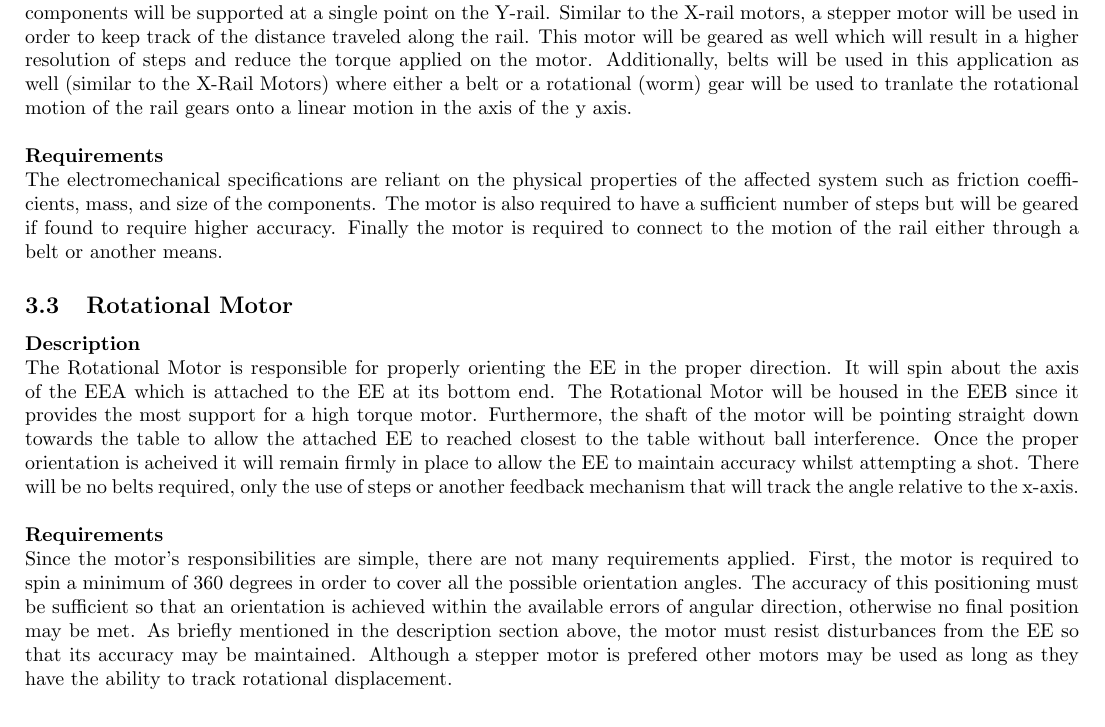
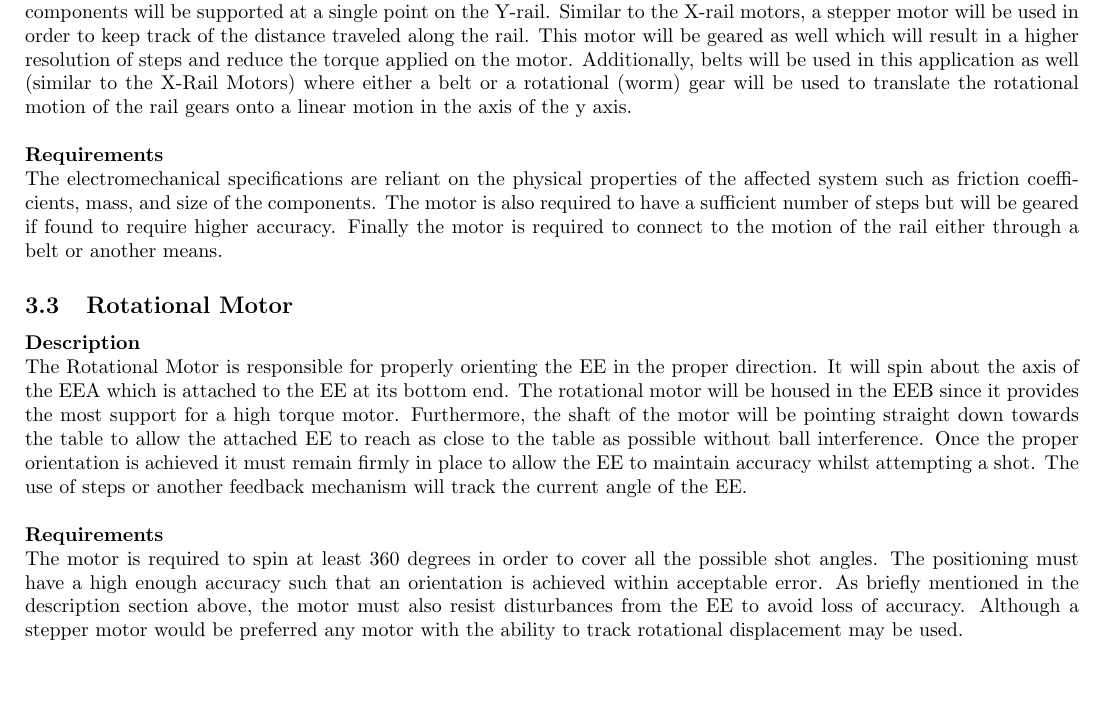
Before and after one commit to EricLeFort/Capstone-Project, a LaTeX document (doc/HardwareDesign/HighLevelDesign/HighLevelHardwareDesign.tex): part of page 13 of 17, cut so that both start at the same text. Compiled offline with pdfLaTeX.

Commit message:
First revision of the Hardware High Level Design complete

```diff
--- a/doc/HardwareDesign/HighLevelDesign/HighLevelHardwareDesign.tex
+++ b/doc/HardwareDesign/HighLevelDesign/HighLevelHardwareDesign.tex
@@ -208,15 +207,15 @@ Based on the specifications of the components moved by the X-rail motor (physica
 
 \subsection{Y-Rail Motor}
 \textbf{Description}\\
-The Y-rail motor will power the movement required in the Y-direction. Only one motor is needed since the affected components will be supported at a single point on the Y-rail. Similar to the X-rail motors, a stepper motor will be used in order to keep track of the distance traveled along the rail. This motor will be geared as well which will result in a higher resolution of steps and reduce the torque applied on the motor. Additionally, belts will be used in this application as well (similar to the X-Rail Motors) where either a belt or a rotational (worm) gear will be used to tranlate the rotational motion of the rail gears onto a linear motion in the axis of the y axis.\\\\
+The Y-rail motor will power the movement required in the Y-direction. Only one motor is needed since the affected components will be supported at a single point on the Y-rail. Similar to the X-rail motors, a stepper motor will be used in order to keep track of the distance traveled along the rail. This motor will be geared as well which will result in a higher resolution of steps and reduce the torque applied on the motor. Additionally, belts will be used in this application as well (similar to the X-Rail Motors) where either a belt or a rotational (worm) gear will be used to translate the rotational motion of the rail gears onto a linear motion in the axis of the y axis.\\\\
 \textbf{Requirements}\\
 The electromechanical specifications are reliant on the physical properties of the affected system such as friction coefficients, mass, and size of the components. The motor is also required to have a sufficient number of steps but will be geared if found to require higher accuracy. Finally the motor is required to connect to the motion of the rail either through a belt or another means.
 
-\subsection{Rotational Motor}%TODO review
+\subsection{Rotational Motor}
 \textbf{Description}\\
-The Rotational Motor is responsible for properly orienting the EE in the proper direction. It will spin about the axis of the EEA which is attached to the EE at its bottom end. The Rotational Motor will be housed in the EEB since it provides the most support for a high torque motor. Furthermore, the shaft of the motor will be pointing straight down towards the table to allow the attached EE to reached closest to the table without ball interference. Once the proper orientation is acheived it will remain firmly in place to allow the EE to maintain accuracy whilst attempting a shot. There will be no belts required, only the use of steps or another feedback mechanism that will track the angle relative to the x-axis. \\\\
+The Rotational Motor is responsible for properly orienting the EE in the proper direction. It will spin about the axis of the EEA which is attached to the EE at its bottom end. The rotational motor will be housed in the EEB since it provides the most support for a high torque motor. Furthermore, the shaft of the motor will be pointing straight down towards the table to allow the attached EE to reach as close to the table as possible without ball interference. Once the proper orientation is achieved it must remain firmly in place to allow the EE to maintain accuracy whilst attempting a shot. The use of steps or another feedback mechanism will track the current angle of the EE.\\\\
 \textbf{Requirements}\\
-Since the motor's responsibilities are simple, there are not many requirements applied. First, the motor is required to spin a minimum of 360 degrees in order to cover all the possible orientation angles. The accuracy of this positioning must be sufficient so that an orientation is achieved within the available errors of angular direction, otherwise no final position may be met. As briefly mentioned in the description section above, the motor must resist disturbances from the EE so that its accuracy may be maintained. Although a stepper motor is prefered other motors may be used as long as they have the ability to track rotational displacement.
+The motor is required to spin at least 360 degrees in order to cover all the possible shot angles. The positioning must have a high enough accuracy such that an orientation is achieved within acceptable error. As briefly mentioned in the description section above, the motor must also resist disturbances from the EE to avoid loss of accuracy. Although a stepper motor would be preferred any motor with the ability to track rotational displacement may be used.
 
 \subsection{End-Effector Actuator}
 \textbf{Description}\\
```
Also changed, not shown: doc/HardwareDesign/HighLevelDesign/HighLevelHardwareDesign.pdf, doc/HardwareDesign/HighLevelDesign/HighLevelHardwareDesign.tex (1 more changed lines).
